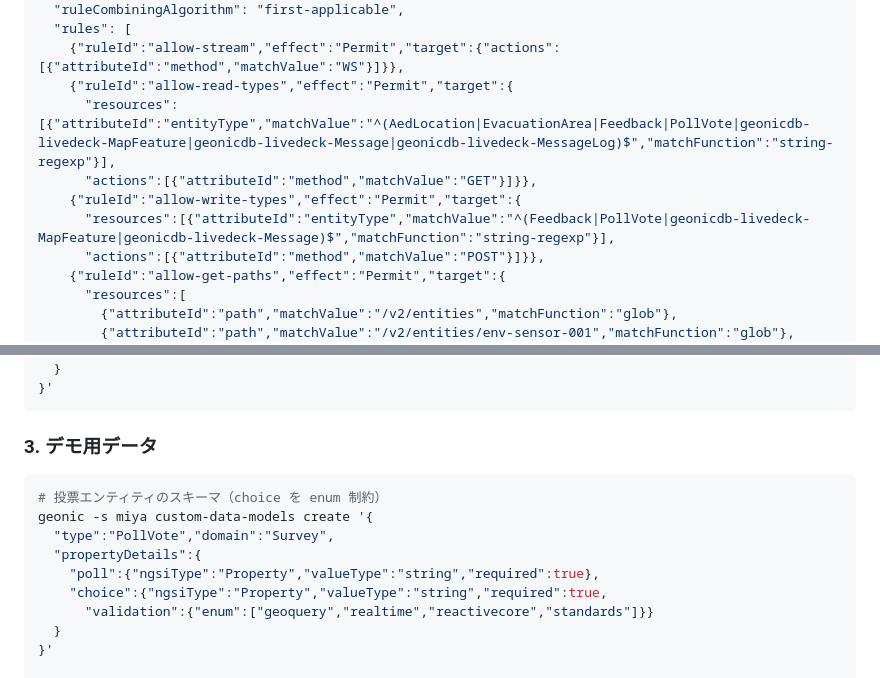
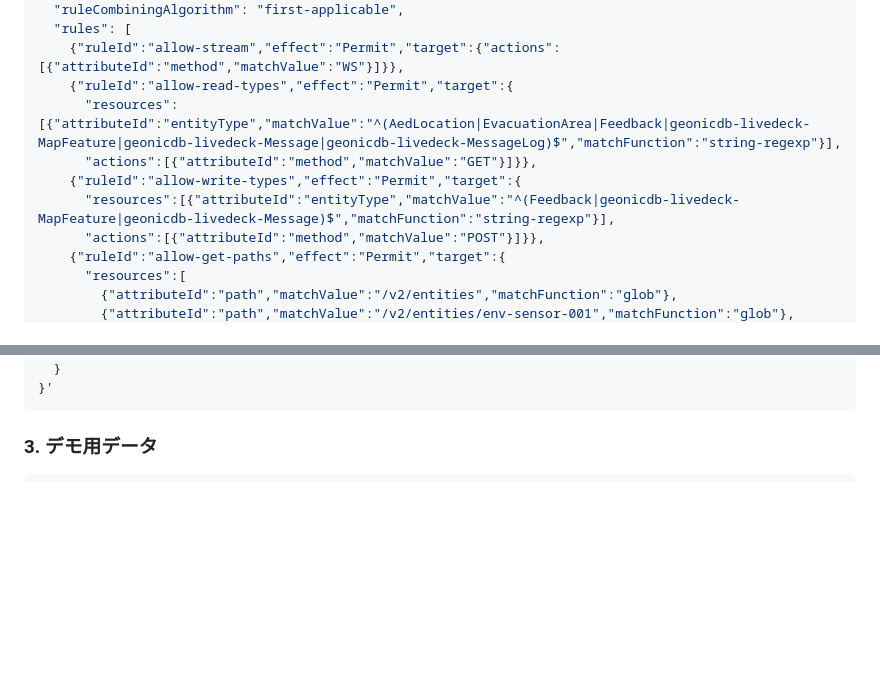
Before and after one commit to geolonia/geonicdb-livedeck, a Markdown page: README.md, 2 parts joined by grey strips. GitHub-like rendering; blank space fills up the shorter version.

Commit message:
docs(deck): PollVote 削除に伴い README のポリシー例・データモデル手順と CLAUDE.md を更新
サーバ側の統合ポリシー geonicdb-livedeck-deck から PollVote の GET/POST
許可を除去し、カスタムデータモデル PollVote を削除したことに合わせる。

````diff
--- a/README.md
+++ b/README.md
@@ -113,10 +113,10 @@ cat > deck-policy.json <<'JSON'
   "rules": [
     {"ruleId":"allow-stream","effect":"Permit","target":{"actions":[{"attributeId":"method","matchValue":"WS"}]}},
     {"ruleId":"allow-read-types","effect":"Permit","target":{
-      "resources":[{"attributeId":"entityType","matchValue":"^(AedLocation|EvacuationArea|Feedback|PollVote|geonicdb-livedeck-MapFeature|geonicdb-livedeck-Message|geonicdb-livedeck-MessageLog)$","matchFunction":"string-regexp"}],
+      "resources":[{"attributeId":"entityType","matchValue":"^(AedLocation|EvacuationArea|Feedback|geonicdb-livedeck-MapFeature|geonicdb-livedeck-Message|geonicdb-livedeck-MessageLog)$","matchFunction":"string-regexp"}],
       "actions":[{"attributeId":"method","matchValue":"GET"}]}},
     {"ruleId":"allow-write-types","effect":"Permit","target":{
-      "resources":[{"attributeId":"entityType","matchValue":"^(Feedback|PollVote|geonicdb-livedeck-MapFeature|geonicdb-livedeck-Message)$","matchFunction":"string-regexp"}],
+      "resources":[{"attributeId":"entityType","matchValue":"^(Feedback|geonicdb-livedeck-MapFeature|geonicdb-livedeck-Message)$","matchFunction":"string-regexp"}],
       "actions":[{"attributeId":"method","matchValue":"POST"}]}},
     {"ruleId":"allow-get-paths","effect":"Permit","target":{
       "resources":[
@@ -239,16 +239,6 @@ geonic -s miya custom-data-models create '{
 ### 3. デモ用データ
 
 ```bash
-# 投票エンティティのスキーマ（choice を enum 制約）
-geonic -s miya custom-data-models create '{
-  "type":"PollVote","domain":"Survey",
-  "propertyDetails":{
-    "poll":{"ngsiType":"Property","valueType":"string","required":true},
-    "choice":{"ngsiType":"Property","valueType":"string","required":true,
-      "validation":{"enum":["geoquery","realtime","reactivecore","standards"]}}
-  }
-}'
-
 # 標準APIデモ（dual）用: 同じ内容の環境センサーを NGSI-LD 側にも用意（NGSIv2 側は下記の注参照）
 geonic -s miya entities create '{
   "@context":"https://uri.etsi.org/ngsi-ld/v1/ngsi-ld-core-context.jsonld",
````
Also changed, not shown: CLAUDE.md (+1 -1 lines).
